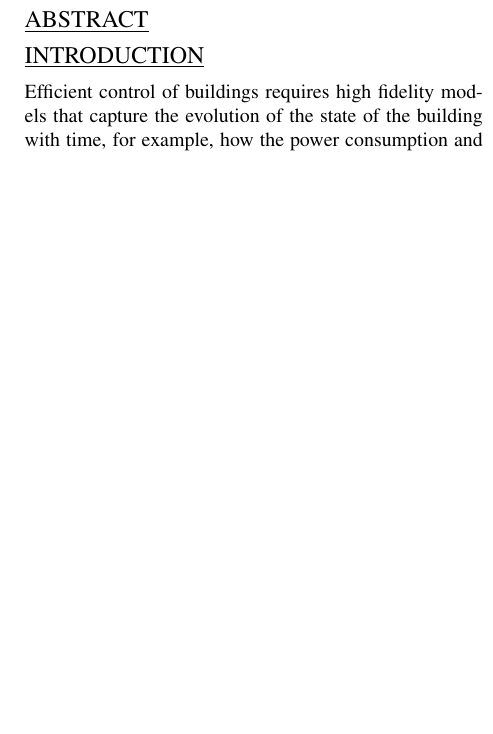
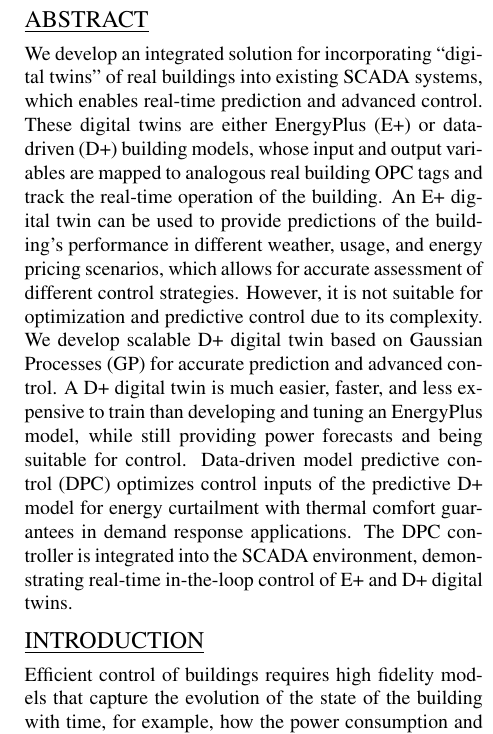
Before and after one commit to mlab-upenn/DPC-BPACS, a LaTeX document (paper/main.tex, which reads paper/abstract.tex): part of one column of page 1 of 6 before the commit and part of one column of page 1 of 7 after it, cut so that both start at the same text, the shorter picture padded with empty space. Compiled offline with pdfLaTeX.

Commit message:
abstract

```diff
--- a/paper/abstract.tex
+++ b/paper/abstract.tex
@@ -1 +1,12 @@
 \section{ABSTRACT}
+
+We develop an integrated solution for incorporating ``digital twins” of real buildings into existing SCADA systems, which enables real-time prediction and advanced control.
+These digital twins are either EnergyPlus (E+) or data-driven (D+) building models, whose input and output variables are mapped to analogous real building OPC tags and track the real-time operation of the building.
+An E+ digital twin can be used to provide predictions of the building’s performance in different weather, usage, and energy pricing scenarios, which allows for accurate assessment of different control strategies.
+However, it is not suitable for optimization and predictive control due to its complexity.
+We develop scalable D+ digital twin based on Gaussian Processes (GP) for accurate prediction and advanced control.
+%A GP-based Optimal Experiment Design method is implemented for designing functional tests on and selecting experiment data from the building to efficiently learn a D+ model of it.
+A D+ digital twin is much easier, faster, and less expensive to train than developing and tuning an EnergyPlus model, while still providing power forecasts and being suitable for control.
+Data-driven model predictive control (DPC) optimizes control inputs of the predictive D+ model for energy curtailment with thermal comfort guarantees in demand response applications.
+The DPC controller is integrated into the SCADA environment, demonstrating real-time in-the-loop control of E+ and D+ digital twins.
+%We demonstrate with real building data that D+ achieves prediction accuracy of 96-98\% and control performance with maximum 2\% error.
```
